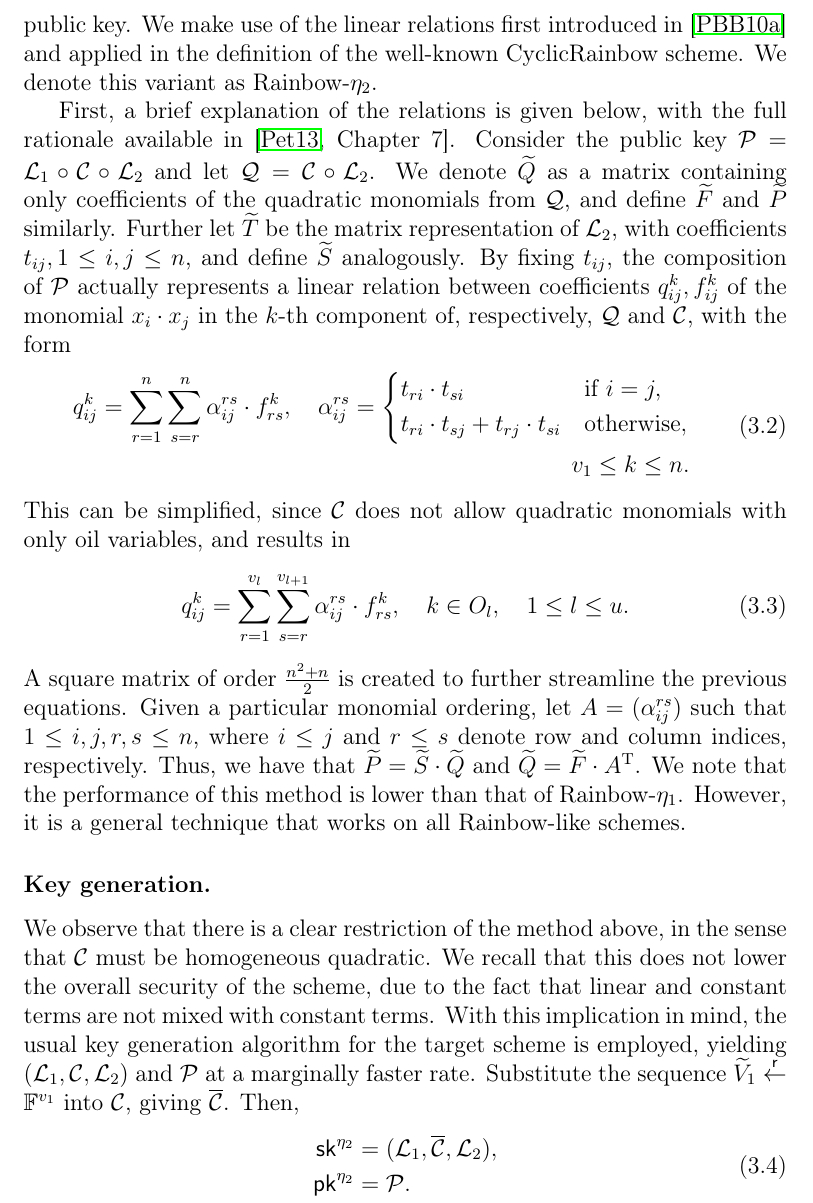
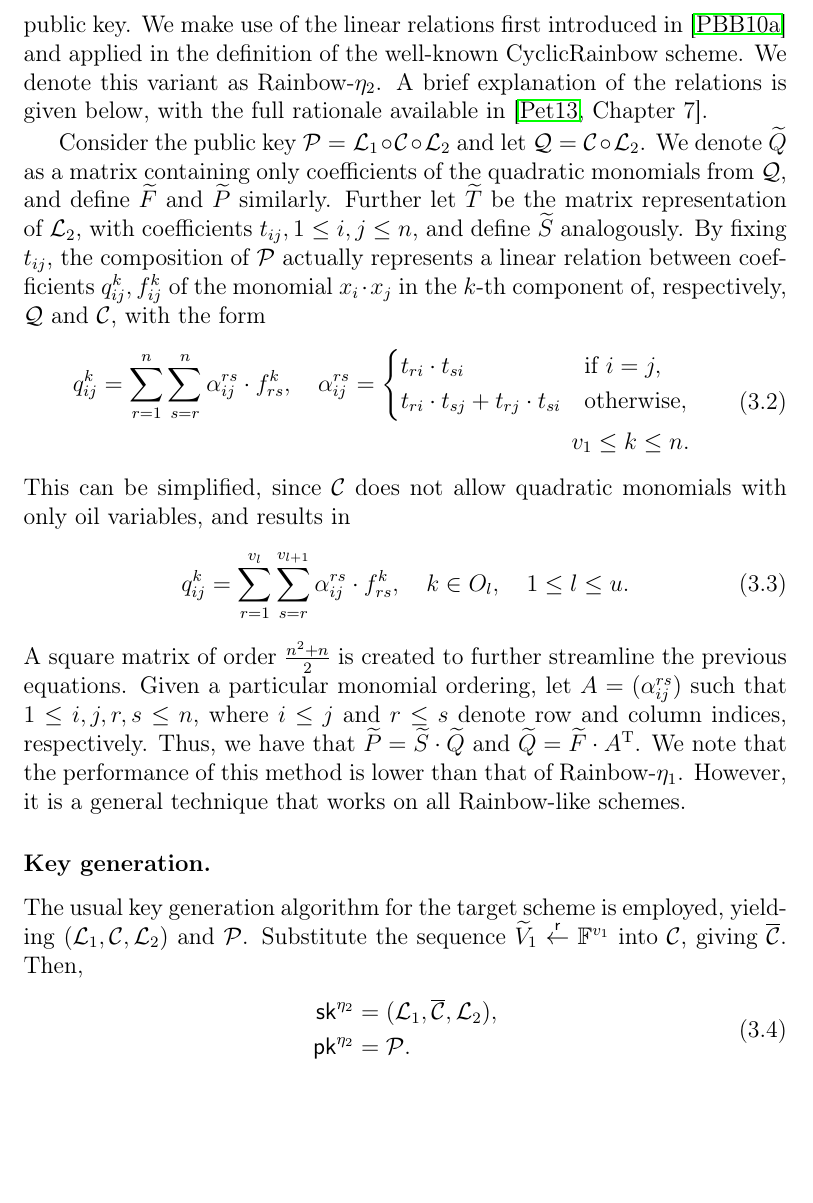
Before and after one commit to zambonin/msc, a LaTeX thesis (main.tex): part of page 32 of 58, cut so that both start at the same text, the shorter picture padded with empty space. Compiled offline with pdfLaTeX.

Commit message:
overleaf_to_git: update main.tex from r11264 to r11279

```diff
--- a/main.tex
+++ b/main.tex
@@ -834,14 +834,11 @@ This step does not change. To verify a signature, compute $\mathbf{h'} = \mathca
 
 \subsection{Linear relations of Petzoldt}
 
+This approach is based on the fact that a private key owner is able to recover the original central map through the possession of the lateral maps and the public key. We make use of the linear relations first introduced in~\cite{Petzoldt:201006} and applied in the definition of the well-known CyclicRainbow scheme. We denote this variant as Rainbow-$\eta_{2}$. A brief explanation of the relations is given below, with the full rationale available in~\cite[Chapter 7]{Petzoldt:201307}.
+
 % TODO expand
 % -----8<-----
-
-This approach is based on the fact that a private key owner is able to recover the original central map through the possession of the lateral maps and the public key. We make use of the linear relations first introduced in~\cite{Petzoldt:201006} and applied in the definition of the well-known CyclicRainbow scheme. We denote this variant as Rainbow-$\eta_{2}$.
-
-First, a brief explanation of the relations is given below, with the full rationale available in~\cite[Chapter 7]{Petzoldt:201307}. Consider the public key
-$\mathcal{P} = \mathcal{L}_{1} \circ \mathcal{C} \circ \mathcal{L}_{2}$ and let
-$\mathcal{Q} = \mathcal{C} \circ \mathcal{L}_{2}$. We denote $\widetilde{Q}$ as a
+Consider the public key $\mathcal{P} = \mathcal{L}_{1} \circ \mathcal{C} \circ \mathcal{L}_{2}$ and let $\mathcal{Q} = \mathcal{C} \circ \mathcal{L}_{2}$. We denote $\widetilde{Q}$ as a
 matrix containing only coefficients of the quadratic monomials from
 $\mathcal{Q}$, and define $\widetilde{F}$ and $\widetilde{P}$ similarly.
 Further let $\widetilde{T}$ be the matrix representation of $\mathcal{L}_{2}$, with
@@ -882,7 +879,7 @@ it is a general technique that works on all Rainbow-like schemes.
 
 \subsubsection{Key generation.}
 
-We observe that there is a clear restriction of the method above, in the sense that $\mathcal{C}$ must be homogeneous quadratic. We recall that this does not lower the overall security of the scheme, due to the fact that linear and constant terms are not mixed with constant terms. With this implication in mind, the usual key generation algorithm for the target scheme is employed, yielding $(\mathcal{L}_{1}, \mathcal{C}, \mathcal{L}_{2})$ and $\mathcal{P}$ at a marginally faster rate. Substitute the sequence $\widetilde{V}_{1} \random \mathbb{F}^{v_{1}}$ into $\mathcal{C}$, giving $\overline{\mathcal{C}}$. Then,
+The usual key generation algorithm for the target scheme is employed, yielding $(\mathcal{L}_{1}, \mathcal{C}, \mathcal{L}_{2})$ and $\mathcal{P}$. Substitute the sequence $\widetilde{V}_{1} \random \mathbb{F}^{v_{1}}$ into $\mathcal{C}$, giving $\overline{\mathcal{C}}$. Then,
 \begin{align}
   \begin{split}
     \mathsf{sk}^{\eta_{2}} &= (\mathcal{L}_{1}, \overline{\mathcal{C}}, \mathcal{L}_{2}), \\
```
